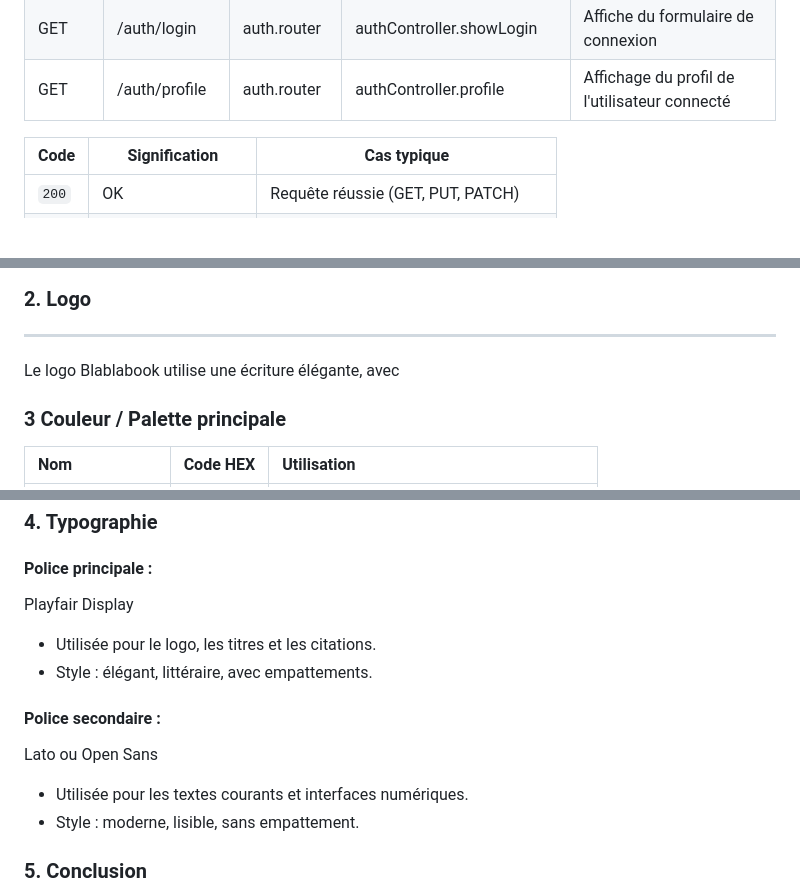
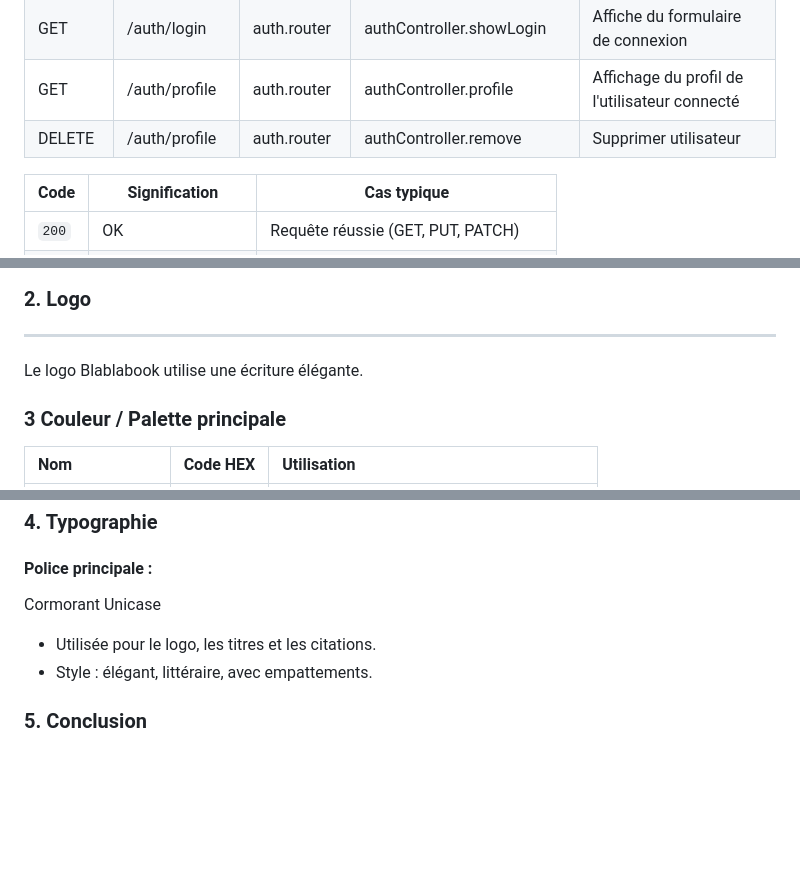
Before and after one commit to NicholasDSLV/Projet-BlaBlaBook, a Markdown page: README.md, 3 parts joined by grey strips. Drawn GitHub-style; blank space fills up the shorter version.

Commit message:
correction dans le readMe

```diff
--- a/README.md
+++ b/README.md
@@ -164,6 +164,7 @@ Schema arborescence des routes :
 | POST       | /auth/login      | auth.router    | authController.login        | Authentification de l'utilisateur (verification des identifiants) |
 | GET        | /auth/login      | auth.router    | authController.showLogin    | Affiche du formulaire de connexion|
 | GET        | /auth/profile    | auth.router    | authController.profile      | Affichage du profil de l'utilisateur connecté|
+|DELETE      | /auth/profile    | auth.router    | authController.remove       | Supprimer utilisateur      |
 
 
 | Code | Signification                        | Cas typique                              |
@@ -276,7 +277,7 @@ Page login / register :
 
 ### 2. Logo
 -----
-Le logo Blablabook utilise une écriture élégante, avec
+Le logo Blablabook utilise une écriture élégante.
 
 
 
@@ -298,14 +299,9 @@ Le logo Blablabook utilise une écriture élégante, avec
 ### 4. Typographie
 
 #### Police principale :
-Playfair Display
+Cormorant Unicase
 * Utilisée pour le logo, les titres et les citations.
 * Style : élégant, littéraire, avec empattements.
-
-#### Police secondaire :
-Lato ou Open Sans
-* Utilisée pour les textes courants et interfaces numériques.
-* Style : moderne, lisible, sans empattement.
 
 
 ### 5. Conclusion
```
Also changed, not shown: other parts of README.md (+1 -1 lines).
